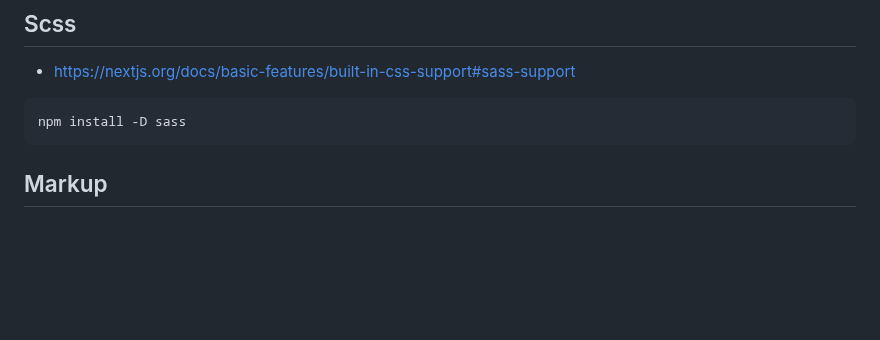
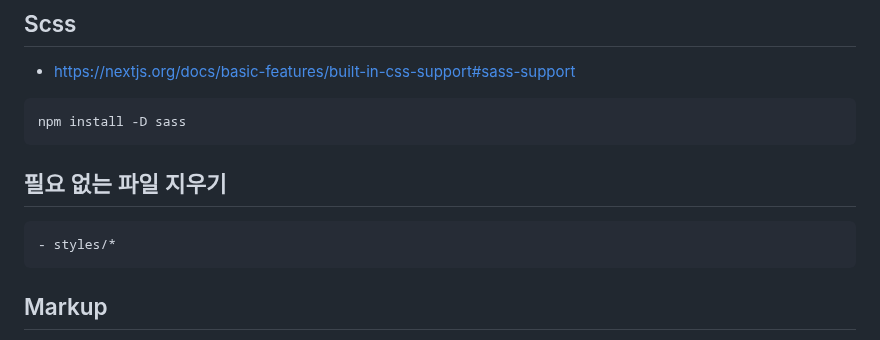
Before and after one commit to ovdncids/react-curriculum, a Markdown page: Next.js.md, the part around the change. Rendered like a GitHub page; blank space fills up the shorter version.

````diff
--- a/Next.js.md
+++ b/Next.js.md
@@ -17,6 +17,11 @@ npm run dev
 * https://nextjs.org/docs/basic-features/built-in-css-support#sass-support
 ```sh
 npm install -D sass
+```
+
+## 필요 없는 파일 지우기
+```diff
+- styles/*
 ```
 
 ## Markup
````
